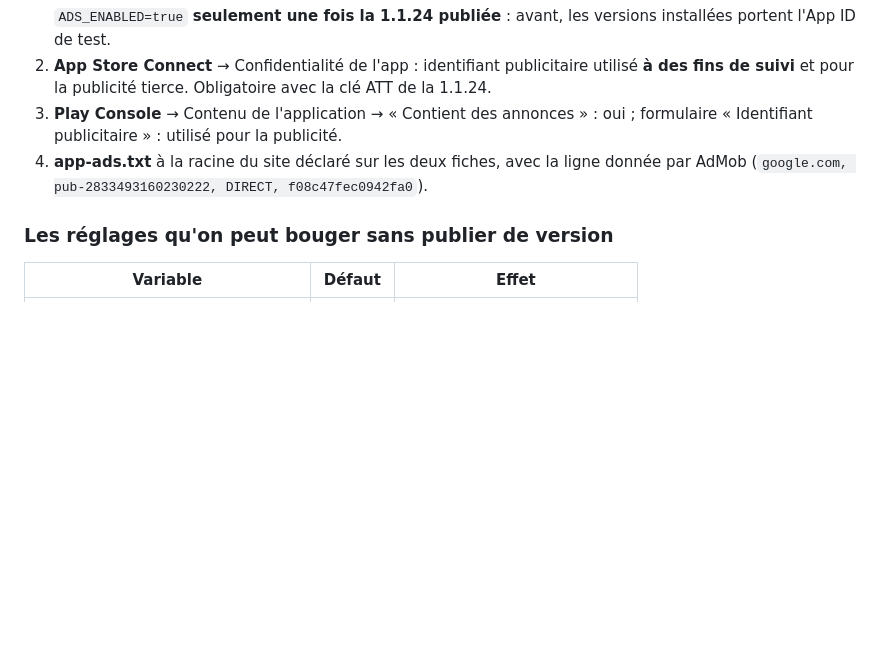
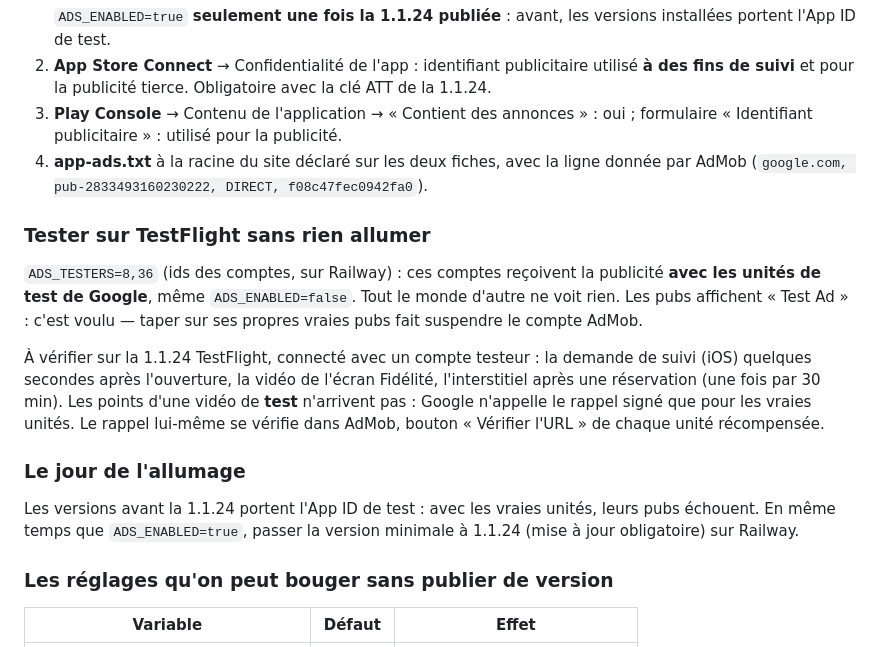
Before and after one commit to Jouider/aji-tfarraj-mobile, a Markdown page: flutter_app/docs/publicite.md, the part around the change. Drawn GitHub-style; blank space fills up the shorter version.

Commit message:
docs(pub): tester sur TestFlight, et le jour de l'allumage
Co-Authored-By: Claude Opus 5.5 <noreply@anthropic.com>

```diff
--- a/flutter_app/docs/publicite.md
+++ b/flutter_app/docs/publicite.md
@@ -83,6 +83,26 @@ arrivent »), l'écran relit le solde trois secondes plus tard.
 4. **app-ads.txt** à la racine du site déclaré sur les deux fiches, avec la
    ligne donnée par AdMob (`google.com, pub-2833493160230222, DIRECT, f08c47fec0942fa0`).
 
+### Tester sur TestFlight sans rien allumer
+
+`ADS_TESTERS=8,36` (ids des comptes, sur Railway) : ces comptes reçoivent la
+publicité **avec les unités de test de Google**, même `ADS_ENABLED=false`.
+Tout le monde d'autre ne voit rien. Les pubs affichent « Test Ad » : c'est
+voulu — taper sur ses propres vraies pubs fait suspendre le compte AdMob.
+
+À vérifier sur la 1.1.24 TestFlight, connecté avec un compte testeur :
+la demande de suivi (iOS) quelques secondes après l'ouverture, la vidéo de
+l'écran Fidélité, l'interstitiel après une réservation (une fois par 30 min).
+Les points d'une vidéo de **test** n'arrivent pas : Google n'appelle le rappel
+signé que pour les vraies unités. Le rappel lui-même se vérifie dans AdMob,
+bouton « Vérifier l'URL » de chaque unité récompensée.
+
+### Le jour de l'allumage
+
+Les versions avant la 1.1.24 portent l'App ID de test : avec les vraies
+unités, leurs pubs échouent. En même temps que `ADS_ENABLED=true`, passer la
+version minimale à 1.1.24 (mise à jour obligatoire) sur Railway.
+
 ### Les réglages qu'on peut bouger sans publier de version
 
 | Variable | Défaut | Effet |
```
